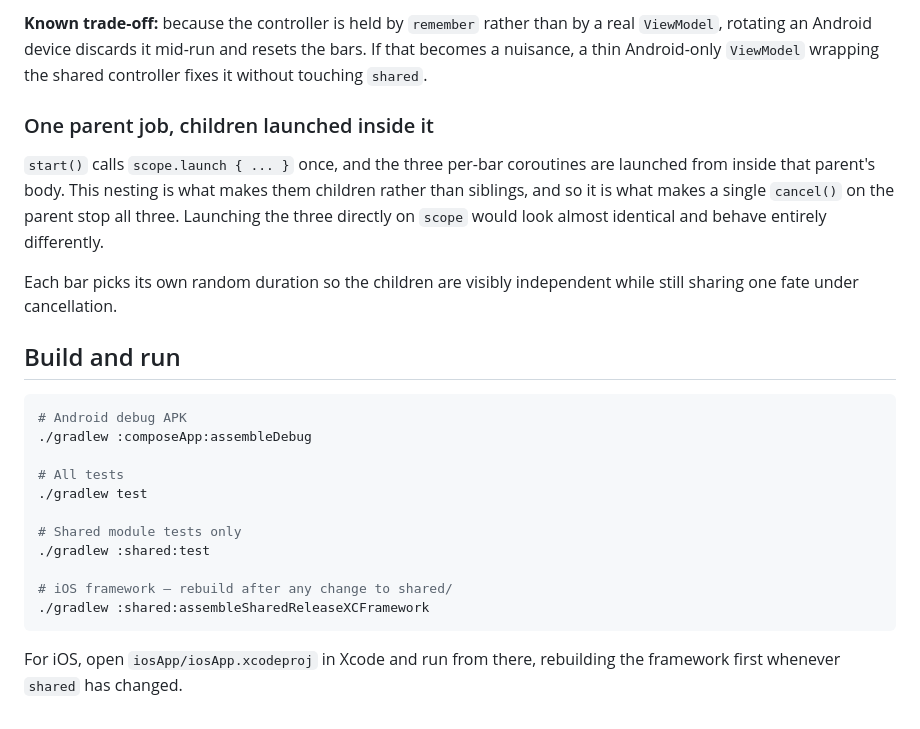
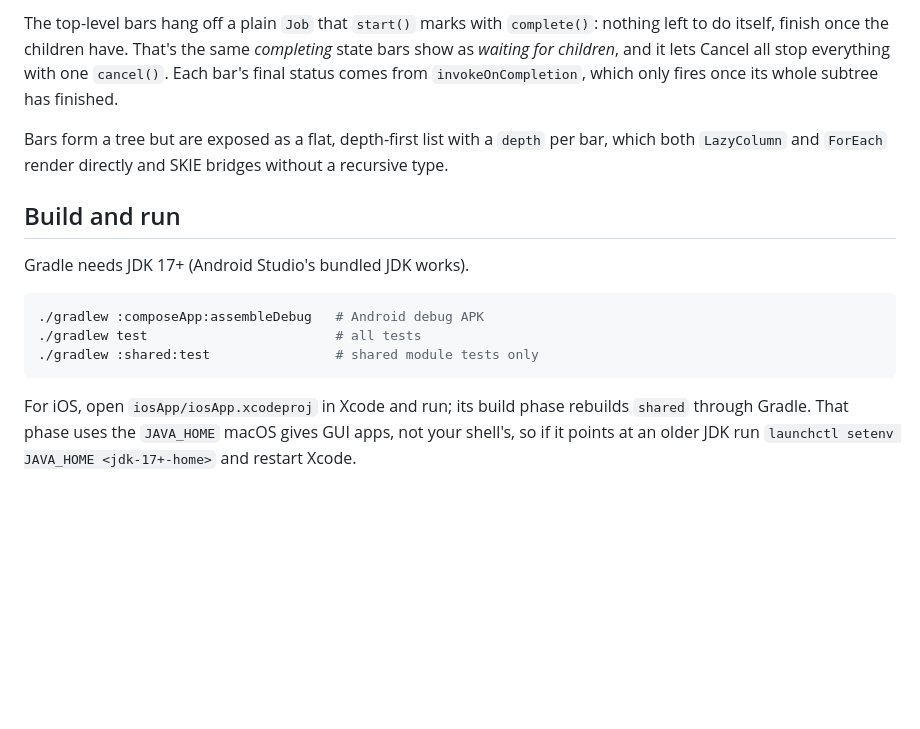
Before and after one commit to victorromero85/kotlin-coroutines-ios-interop, a Markdown page: README.md, the part around one of its changes. GitHub-like rendering; blank space fills up the shorter version.

````diff
--- a/README.md
+++ b/README.md
@@ -53,33 +63,22 @@ mislead anyone reading the code to learn from it.
 
-**Known trade-off:** because the controller is held by `remember` rather than by a real `ViewModel`,
-rotating an Android device discards it mid-run and resets the bars. If that becomes a nuisance, a
-thin Android-only `ViewModel` wrapping the shared controller fixes it without touching `shared`.
+The top-level bars hang off a plain `Job` that `start()` marks with `complete()`: nothing left to do
+itself, finish once the children have. That's the same *completing* state bars show as *waiting for
+children*, and it lets Cancel all stop everything with one `cancel()`. Each bar's final status comes
+from `invokeOnCompletion`, which only fires once its whole subtree has finished.
 
-### One parent job, children launched inside it
-
-`start()` calls `scope.launch { ... }` once, and the three per-bar coroutines are launched from
-inside that parent's body. This nesting is what makes them children rather than siblings, and so it
-is what makes a single `cancel()` on the parent stop all three. Launching the three directly on
-`scope` would look almost identical and behave entirely differently.
-
-Each bar picks its own random duration so the children are visibly independent while still sharing
-one fate under cancellation.
+Bars form a tree but are exposed as a flat, depth-first list with a `depth` per bar, which both
+`LazyColumn` and `ForEach` render directly and SKIE bridges without a recursive type.
 
 ## Build and run
 
+Gradle needs JDK 17+ (Android Studio's bundled JDK works).
+
 ```bash
-# Android debug APK
-./gradlew :composeApp:assembleDebug
-
-# All tests
-./gradlew test
-
-# Shared module tests only
-./gradlew :shared:test
-
-# iOS framework — rebuild after any change to shared/
-./gradlew :shared:assembleSharedReleaseXCFramework
+./gradlew :composeApp:assembleDebug   # Android debug APK
+./gradlew test                        # all tests
+./gradlew :shared:test                # shared module tests only
 ```
 
-For iOS, open `iosApp/iosApp.xcodeproj` in Xcode and run from there, rebuilding the framework first
-whenever `shared` has changed.
+For iOS, open `iosApp/iosApp.xcodeproj` in Xcode and run; its build phase rebuilds `shared` through
+Gradle. That phase uses the `JAVA_HOME` macOS gives GUI apps, not your shell's, so if it points at an
+older JDK run `launchctl setenv JAVA_HOME <jdk-17+-home>` and restart Xcode.
````
Also changed, not shown: other parts of README.md (+39 -29 lines), docs/screenshots/android.png (added), docs/screenshots/ios.png (added).
